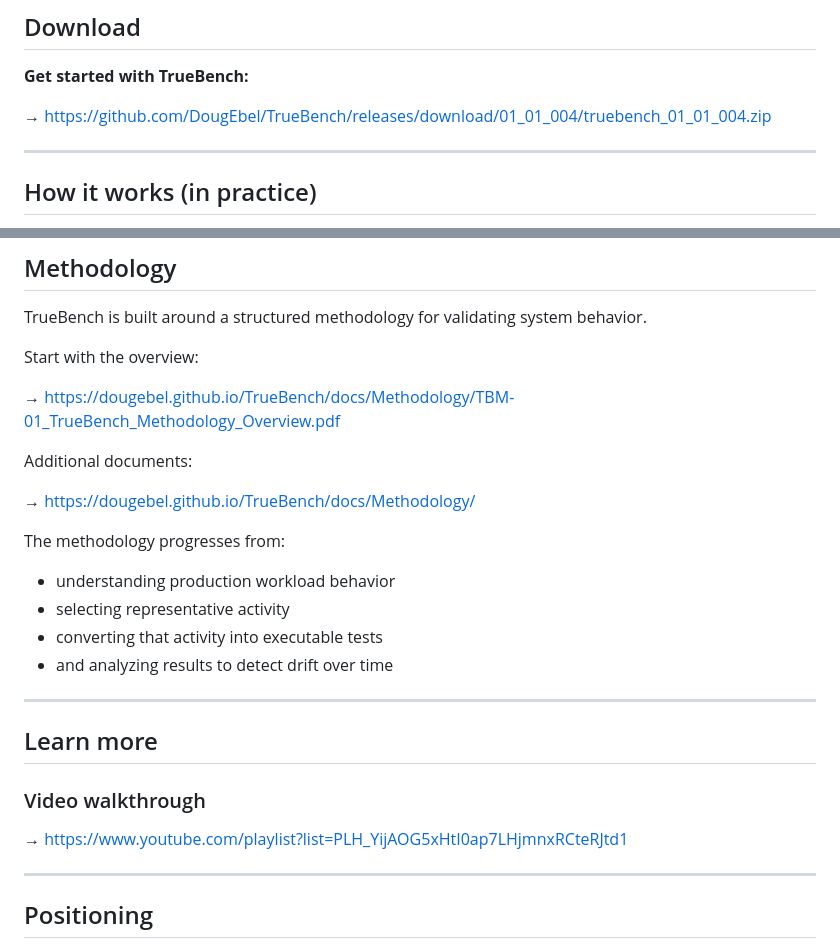
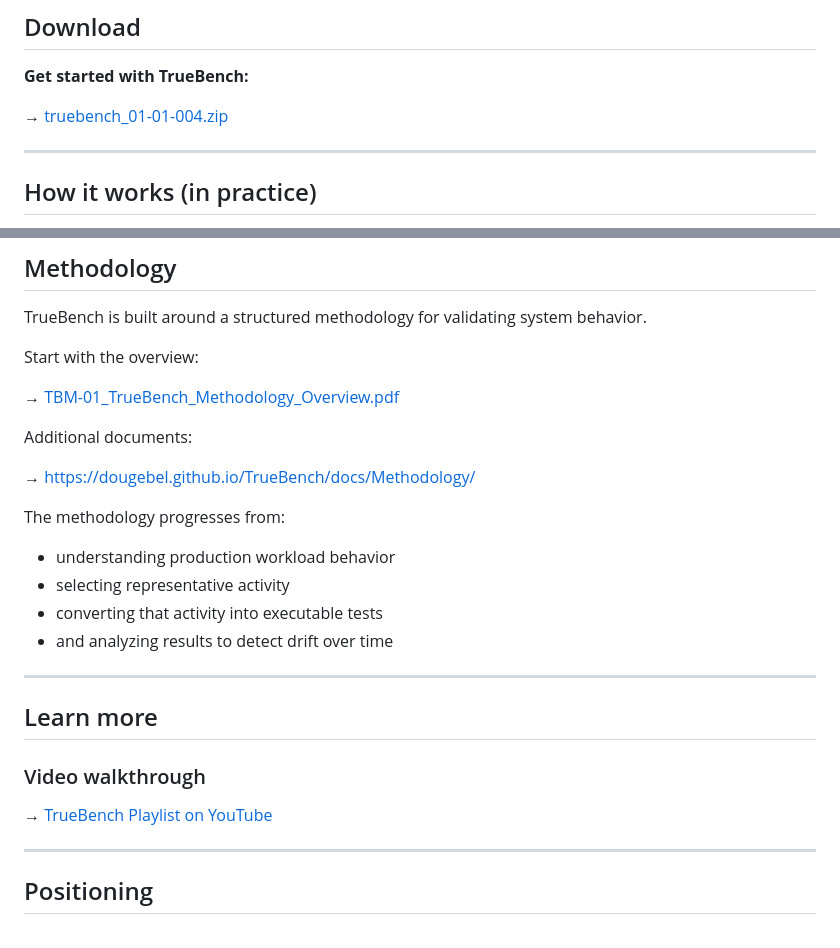
Before and after one commit to DougEbel/TrueBench, a Markdown page: docs/index.md, 2 parts joined by grey strips. Drawn GitHub-style.

```diff
--- a/docs/index.md
+++ b/docs/index.md
@@ -66,7 +66,7 @@ It is **repeatable validation of real system behavior**.
 
 **Get started with TrueBench:**
 
-→ https://github.com/DougEbel/TrueBench/releases/download/01_01_004/truebench_01_01_004.zip
+→ [truebench_01-01-004.zip](https://github.com/DougEbel/TrueBench/releases/download/01_01_004/truebench_01_01_004.zip)
 
 ---
 
@@ -107,11 +107,11 @@ TrueBench is built around a structured methodology for validating system behavio
 
 Start with the overview:
 
-→ https://dougebel.github.io/TrueBench/docs/Methodology/TBM-01_TrueBench_Methodology_Overview.pdf
+→ [TBM-01_TrueBench_Methodology_Overview.pdf](https://dougebel.github.io/TrueBench/docs/Methodology/TBM-01_TrueBench_Methodology_Overview.pdf)
 
 Additional documents:
 
-→ https://dougebel.github.io/TrueBench/docs/Methodology/
+→ [https://dougebel.github.io/TrueBench/docs/Methodology/](https://dougebel.github.io/TrueBench/docs/Methodology/)
 
 The methodology progresses from:
 - understanding production workload behavior
@@ -125,7 +125,7 @@ The methodology progresses from:
 
 ### Video walkthrough
 
-→ https://www.youtube.com/playlist?list=PLH_YijAOG5xHtI0ap7LHjmnxRCteRJtd1
+→ [TrueBench Playlist on YouTube](https://www.youtube.com/playlist?list=PLH_YijAOG5xHtI0ap7LHjmnxRCteRJtd1)
 
 ---
 
```
